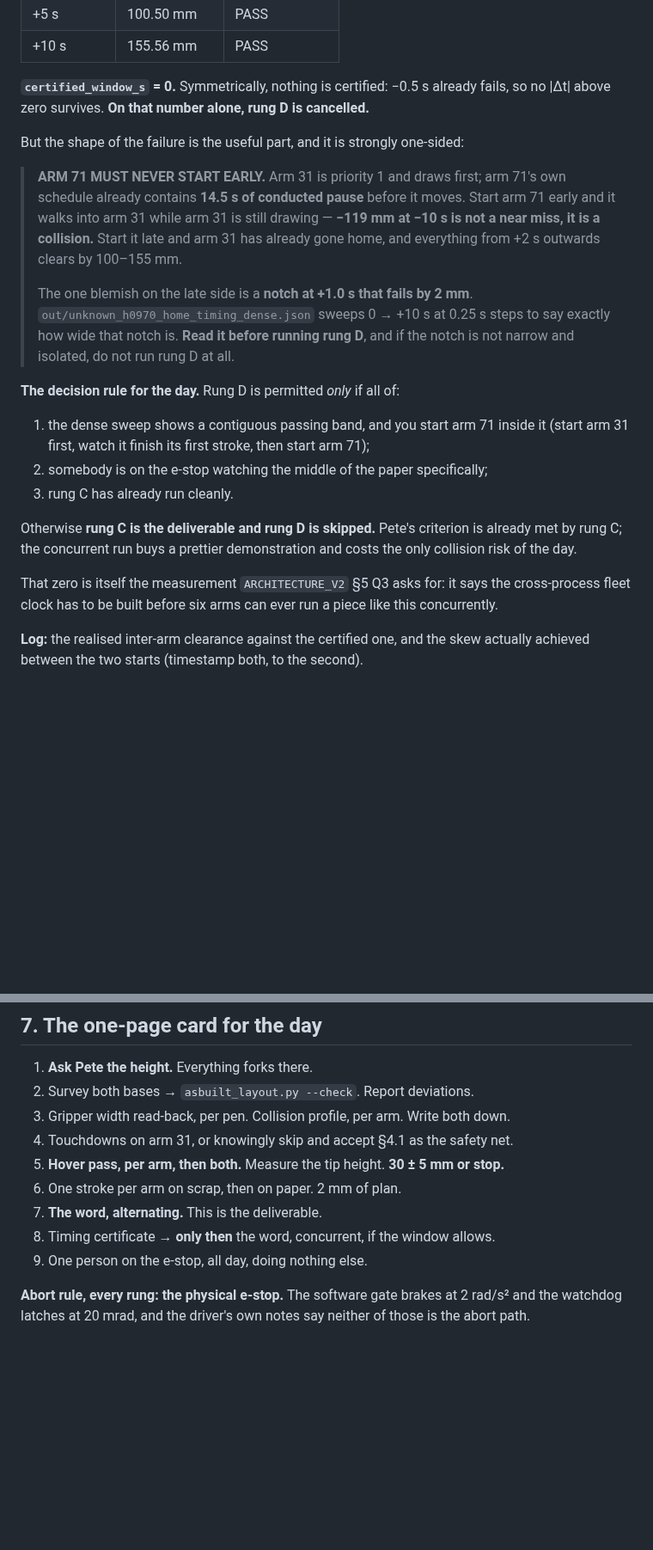
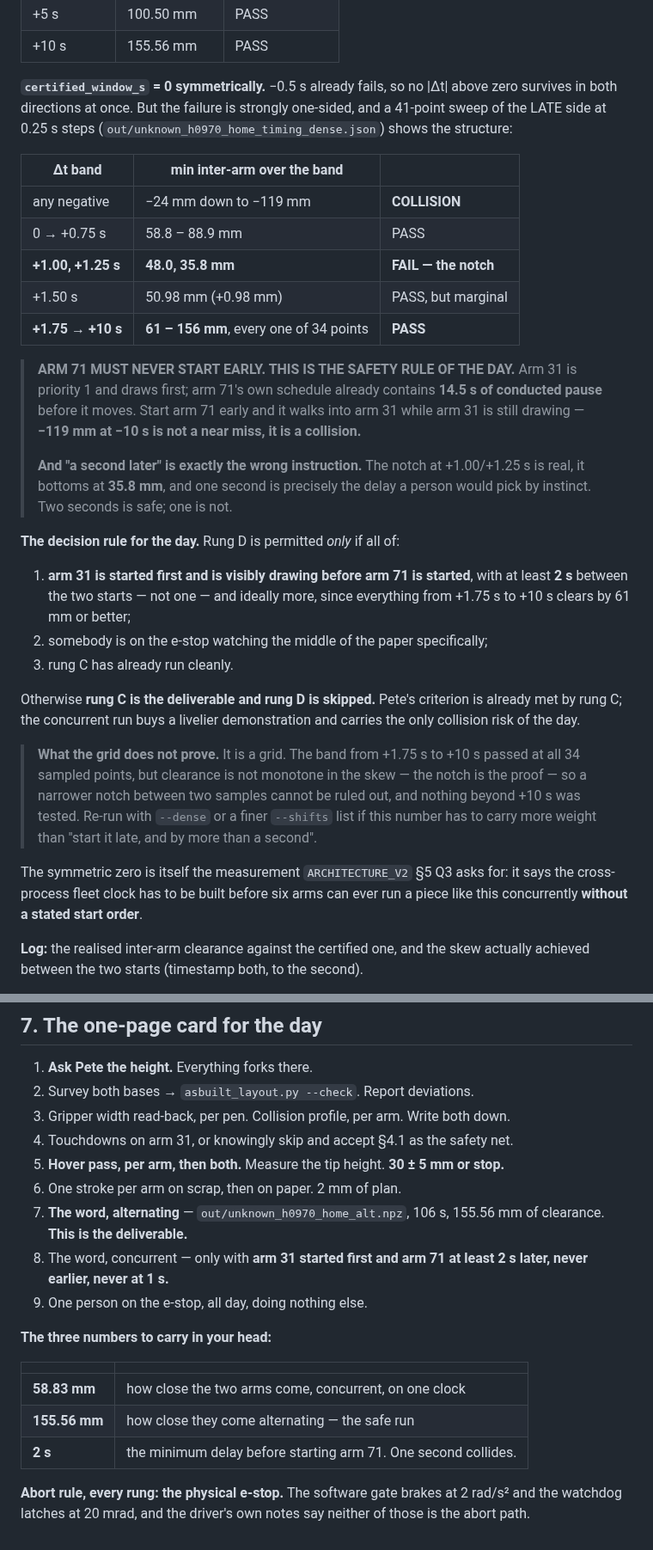
Before and after one commit to wernerpe/aris_smoketest, a Markdown page: docs/HARDWARE_DAY1.md, 2 parts joined by grey strips. Shown at 86% size. Drawn GitHub-style; blank space fills up the shorter version.

Commit message:
Hardware day 1: the concurrent run is allowed, with a start order and 2 s
A 41-point sweep of the LATE side at 0.25 s steps turns the timing certificate
from a flat "no" into a usable instruction.  The symmetric window is still 0 --
arm 71 half a second EARLY already fails -- but the late side has structure:

  0 -> +0.75 s    58.8 - 88.9 mm    PASS
  +1.00, +1.25 s  48.0, 35.8 mm     FAIL   <- the notch
  +1.50 s         50.98 mm          PASS, marginal
  +1.75 -> +10 s  61 - 156 mm       PASS, all 34 sampled points

So rung D is permitted after all, on three conditions, the first of which is
that arm 31 is started first and visibly drawing before arm 71 is started, with
at least TWO seconds between the starts.  Not one: the notch bottoms at 35.8 mm
at +1.25 s, and one second is precisely the delay a person would pick by
instinct.  Arm 31 is priority 1 and arm 71's schedule already carries 14.5 s of
conducted pause, which is why the asymmetry exists at all -- starting arm 71
early walks it into arm 31 while arm 31 is still drawing, at -119 mm.

The doc says plainly what the grid does not prove: clearance is not monotone in
the skew (the notch is the proof), so a narrower notch between two samples
cannot be ruled out and nothing past +10 s was tested.

Also adds the day's three carry-in-your-head numbers to the one-page card:
58.83 mm concurrent on one clock, 155.56 mm alternating, and the 2 s minimum
delay.

Co-Authored-By: Claude Opus 5 <noreply@anthropic.com>
Claude-Session: https://claude.ai/code/session_01TYL3Cueh7sskNU8Uz21h7x

```diff
--- a/docs/HARDWARE_DAY1.md
+++ b/docs/HARDWARE_DAY1.md
@@ -493,38 +493,51 @@ Measured on `unknown_h0970_home`, arm 71's clock displaced against arm 31's:
 | +5 s | 100.50 mm | PASS |
 | +10 s | 155.56 mm | PASS |
 
-**`certified_window_s` = 0.** Symmetrically, nothing is certified: −0.5 s
-already fails, so no |Δt| above zero survives. **On that number alone, rung D
-is cancelled.**
+**`certified_window_s` = 0 symmetrically.** −0.5 s already fails, so no |Δt|
+above zero survives in both directions at once. But the failure is strongly
+one-sided, and a 41-point sweep of the LATE side at 0.25 s steps
+(`out/unknown_h0970_home_timing_dense.json`) shows the structure:
 
-But the shape of the failure is the useful part, and it is strongly one-sided:
+| Δt band | min inter-arm over the band | |
+|---|---|---|
+| any negative | −24 mm down to −119 mm | **COLLISION** |
+| 0 → +0.75 s | 58.8 – 88.9 mm | PASS |
+| **+1.00, +1.25 s** | **48.0, 35.8 mm** | **FAIL — the notch** |
+| +1.50 s | 50.98 mm (+0.98 mm) | PASS, but marginal |
+| **+1.75 → +10 s** | **61 – 156 mm**, every one of 34 points | **PASS** |
 
-> **ARM 71 MUST NEVER START EARLY.** Arm 31 is priority 1 and draws first; arm
-> 71's own schedule already contains **14.5 s of conducted pause** before it
-> moves. Start arm 71 early and it walks into arm 31 while arm 31 is still
-> drawing — **−119 mm at −10 s is not a near miss, it is a collision.** Start it
-> late and arm 31 has already gone home, and everything from +2 s outwards
-> clears by 100–155 mm.
+> **ARM 71 MUST NEVER START EARLY. THIS IS THE SAFETY RULE OF THE DAY.** Arm 31
+> is priority 1 and draws first; arm 71's own schedule already contains
+> **14.5 s of conducted pause** before it moves. Start arm 71 early and it
+> walks into arm 31 while arm 31 is still drawing — **−119 mm at −10 s is not a
+> near miss, it is a collision.**
 >
-> The one blemish on the late side is a **notch at +1.0 s that fails by 2 mm**.
-> `out/unknown_h0970_home_timing_dense.json` sweeps 0 → +10 s at 0.25 s steps
-> to say exactly how wide that notch is. **Read it before running rung D**, and
-> if the notch is not narrow and isolated, do not run rung D at all.
+> **And "a second later" is exactly the wrong instruction.** The notch at
+> +1.00/+1.25 s is real, it bottoms at **35.8 mm**, and one second is precisely
+> the delay a person would pick by instinct. Two seconds is safe; one is not.
 
 **The decision rule for the day.** Rung D is permitted *only* if all of:
-1. the dense sweep shows a contiguous passing band, and you start arm 71
-   inside it (start arm 31 first, watch it finish its first stroke, then start
-   arm 71);
+
+1. **arm 31 is started first and is visibly drawing before arm 71 is started**,
+   with at least **2 s** between the two starts — not one — and ideally more,
+   since everything from +1.75 s to +10 s clears by 61 mm or better;
 2. somebody is on the e-stop watching the middle of the paper specifically;
 3. rung C has already run cleanly.
 
 Otherwise **rung C is the deliverable and rung D is skipped.** Pete's criterion
-is already met by rung C; the concurrent run buys a prettier demonstration and
-costs the only collision risk of the day.
+is already met by rung C; the concurrent run buys a livelier demonstration and
+carries the only collision risk of the day.
 
-That zero is itself the measurement `ARCHITECTURE_V2` §5 Q3 asks for: it says
-the cross-process fleet clock has to be built before six arms can ever run a
-piece like this concurrently.
+> **What the grid does not prove.** It is a grid. The band from +1.75 s to
+> +10 s passed at all 34 sampled points, but clearance is not monotone in the
+> skew — the notch is the proof — so a narrower notch between two samples
+> cannot be ruled out, and nothing beyond +10 s was tested. Re-run with
+> `--dense` or a finer `--shifts` list if this number has to carry more weight
+> than "start it late, and by more than a second".
+
+The symmetric zero is itself the measurement `ARCHITECTURE_V2` §5 Q3 asks for:
+it says the cross-process fleet clock has to be built before six arms can ever
+run a piece like this concurrently **without a stated start order**.
 
 **Log:** the realised inter-arm clearance against the certified one, and the
 skew actually achieved between the two starts (timestamp both, to the second).
@@ -705,9 +718,19 @@ powered attempt.
 4. Touchdowns on arm 31, or knowingly skip and accept §4.1 as the safety net.
 5. **Hover pass, per arm, then both.** Measure the tip height. **30 ± 5 mm or stop.**
 6. One stroke per arm on scrap, then on paper. 2 mm of plan.
-7. **The word, alternating.** This is the deliverable.
-8. Timing certificate → **only then** the word, concurrent, if the window allows.
+7. **The word, alternating** — `out/unknown_h0970_home_alt.npz`, 106 s,
+   155.56 mm of clearance. **This is the deliverable.**
+8. The word, concurrent — only with **arm 31 started first and arm 71 at least
+   2 s later, never earlier, never at 1 s.**
 9. One person on the e-stop, all day, doing nothing else.
+
+**The three numbers to carry in your head:**
+
+| | |
+|---|---|
+| **58.83 mm** | how close the two arms come, concurrent, on one clock |
+| **155.56 mm** | how close they come alternating — the safe run |
+| **2 s** | the minimum delay before starting arm 71. One second collides. |
 
 **Abort rule, every rung: the physical e-stop.** The software gate brakes at
 2 rad/s² and the watchdog latches at 20 mrad, and the driver's own notes say
```
